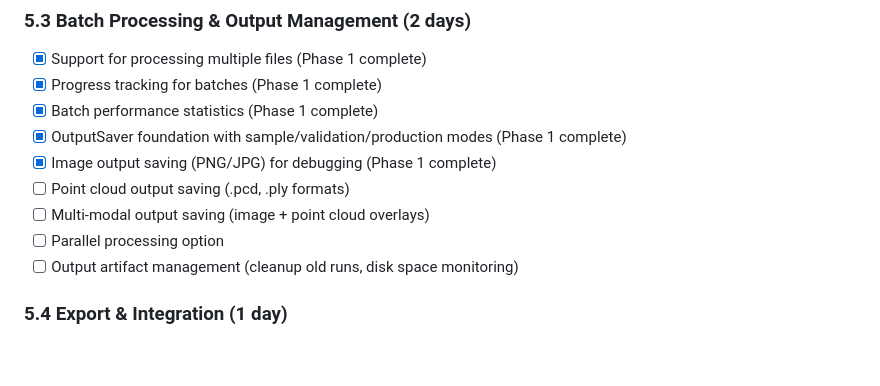
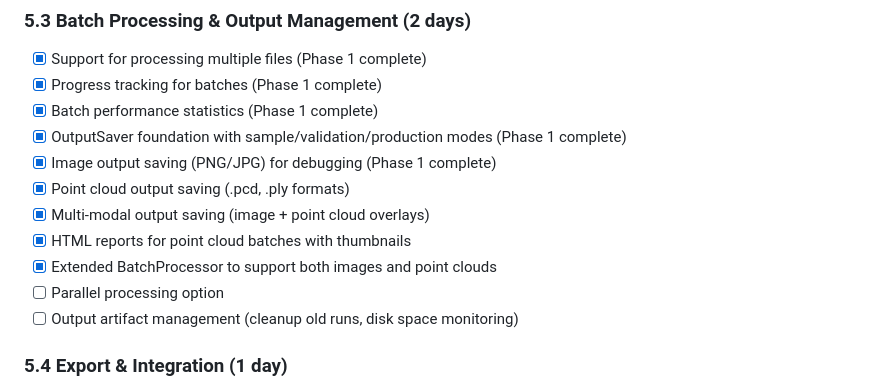
Before and after one commit to rHedBull/viz-art, a Markdown page: implementation.md, the part around one of its changes. GitHub-like rendering; blank space fills up the shorter version.

```diff
--- a/implementation.md
+++ b/implementation.md
@@ -142,8 +142,10 @@
 - [X] Batch performance statistics (Phase 1 complete)
 - [X] OutputSaver foundation with sample/validation/production modes (Phase 1 complete)
 - [X] Image output saving (PNG/JPG) for debugging (Phase 1 complete)
-- [ ] Point cloud output saving (.pcd, .ply formats)
-- [ ] Multi-modal output saving (image + point cloud overlays)
+- [X] Point cloud output saving (.pcd, .ply formats)
+- [X] Multi-modal output saving (image + point cloud overlays)
+- [X] HTML reports for point cloud batches with thumbnails
+- [X] Extended BatchProcessor to support both images and point clouds
 - [ ] Parallel processing option
 - [ ] Output artifact management (cleanup old runs, disk space monitoring)
 
```
Also changed, not shown: other parts of implementation.md (+14 -14 lines), README.md (+62 -0 lines).
